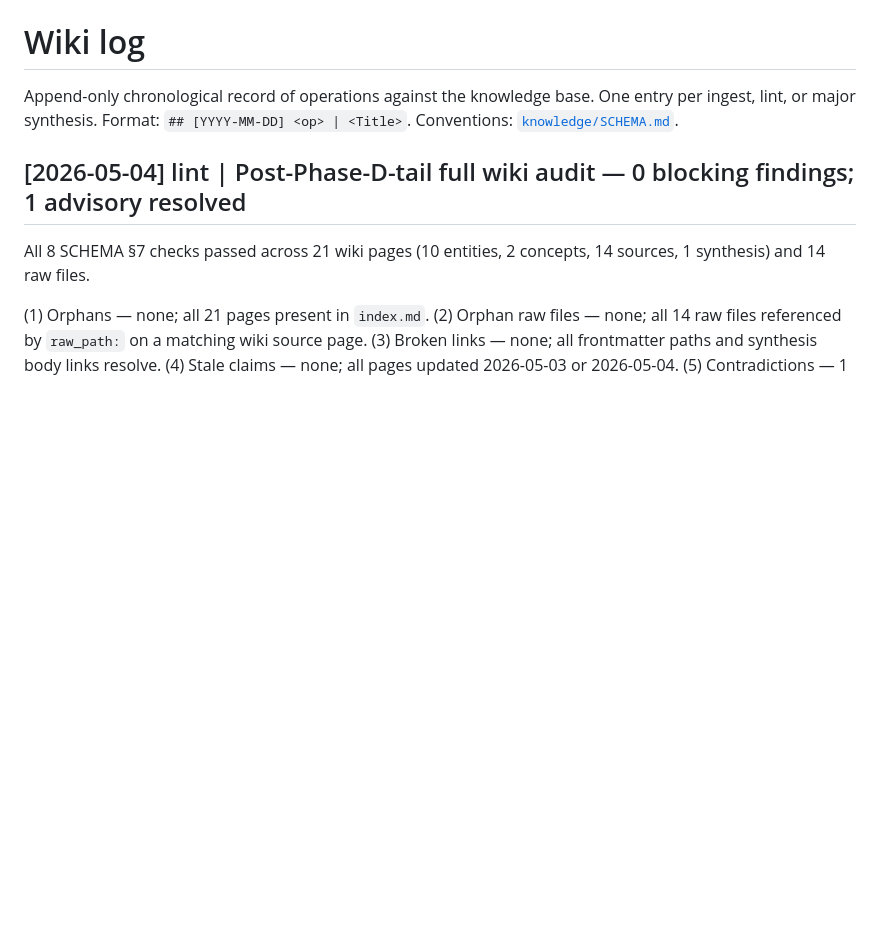
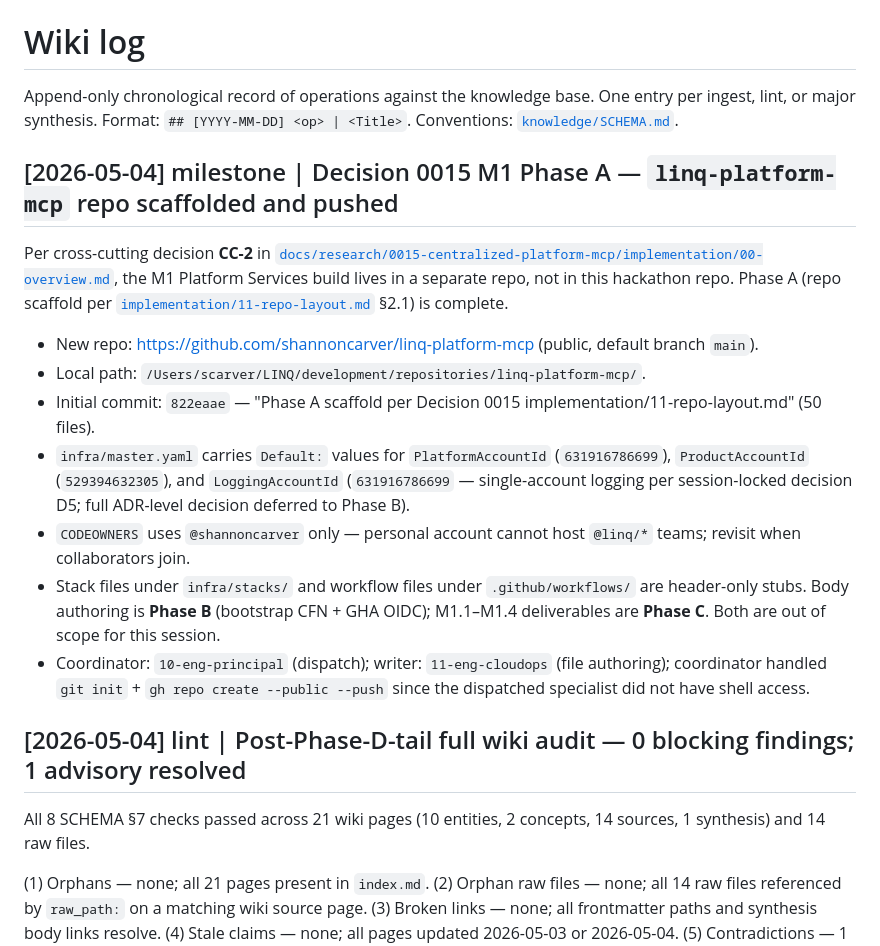
Before and after one commit to shannoncarver/hackathon-may-2026, a Markdown page: knowledge/wiki/log.md, the part around the change. GitHub-like rendering; blank space fills up the shorter version.

Commit message:
kb: log Decision 0015 M1 Phase A — linq-platform-mcp scaffolded
Records the spawn of the new linq-platform-mcp repo per CC-2 in
docs/research/0015-centralized-platform-mcp/implementation/00-overview.md.
Phase A scaffold (50 files) commit 822eaae pushed to
https://github.com/shannoncarver/linq-platform-mcp. Phase B (bootstrap
CFN + GHA workflows) and Phase C (M1.1–M1.4 deliverables) deferred.

Co-Authored-By: Claude Opus 4.7 <noreply@anthropic.com>

```diff
--- a/knowledge/wiki/log.md
+++ b/knowledge/wiki/log.md
@@ -1,6 +1,18 @@
 # Wiki log
 
 Append-only chronological record of operations against the knowledge base. One entry per ingest, lint, or major synthesis. Format: `## [YYYY-MM-DD] <op> | <Title>`. Conventions: [`knowledge/SCHEMA.md`](../SCHEMA.md).
+
+## [2026-05-04] milestone | Decision 0015 M1 Phase A — `linq-platform-mcp` repo scaffolded and pushed
+
+Per cross-cutting decision **CC-2** in [`docs/research/0015-centralized-platform-mcp/implementation/00-overview.md`](../../docs/research/0015-centralized-platform-mcp/implementation/00-overview.md), the M1 Platform Services build lives in a separate repo, not in this hackathon repo. Phase A (repo scaffold per [`implementation/11-repo-layout.md`](../../docs/research/0015-centralized-platform-mcp/implementation/11-repo-layout.md) §2.1) is complete.
+
+- New repo: <https://github.com/shannoncarver/linq-platform-mcp> (public, default branch `main`).
+- Local path: `/Users/scarver/LINQ/development/repositories/linq-platform-mcp/`.
+- Initial commit: `822eaae` — "Phase A scaffold per Decision 0015 implementation/11-repo-layout.md" (50 files).
+- `infra/master.yaml` carries `Default:` values for `PlatformAccountId` (`631916786699`), `ProductAccountId` (`529394632305`), and `LoggingAccountId` (`631916786699` — single-account logging per session-locked decision D5; full ADR-level decision deferred to Phase B).
+- `CODEOWNERS` uses `@shannoncarver` only — personal account cannot host `@linq/*` teams; revisit when collaborators join.
+- Stack files under `infra/stacks/` and workflow files under `.github/workflows/` are header-only stubs. Body authoring is **Phase B** (bootstrap CFN + GHA OIDC); M1.1–M1.4 deliverables are **Phase C**. Both are out of scope for this session.
+- Coordinator: `10-eng-principal` (dispatch); writer: `11-eng-cloudops` (file authoring); coordinator handled `git init` + `gh repo create --public --push` since the dispatched specialist did not have shell access.
 
 ## [2026-05-04] lint | Post-Phase-D-tail full wiki audit — 0 blocking findings; 1 advisory resolved
 
```
